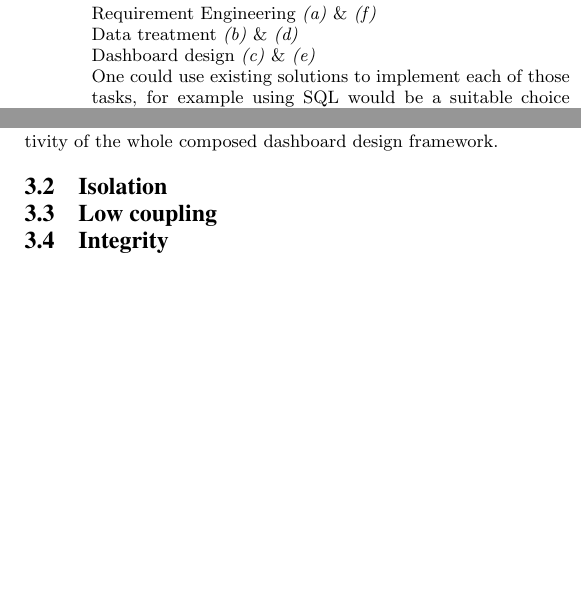
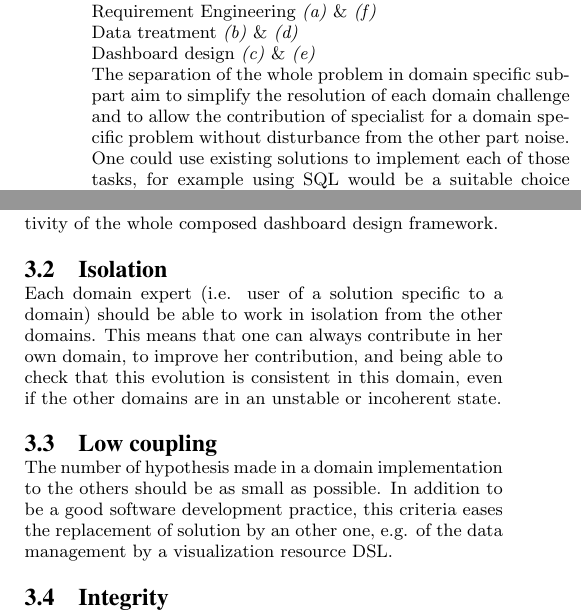
Before and after one commit to ILogre/ModularityPoster, a LaTeX paper (ModularityPoster.tex): two parts of the columns of page 2 of 2, joined at a grey line, cut so that both start at the same text, the shorter picture padded with empty space. Compiled offline with pdfLaTeX.

Commit message:
Chapter 3 : V1

```diff
--- a/ModularityPoster.tex
+++ b/ModularityPoster.tex
@@ -148,6 +148,9 @@ Those tasks refer to three different domains :\\
 Requirement Engineering \iitem{a} \& \iitem{f}\\
 Data treatment \iitem{b} \& \iitem{d}\\
 Dashboard design \iitem{c} \& \iitem{e}\\
+The separation of the whole problem in domain specific sub-part aim to simplify
+the resolution of each domain challenge and to allow the contribution of specialist
+for a domain specific problem without disturbance from the other part noise.
 % existing solution
 One could use existing solutions to implement each of those tasks, for example
 using SQL would be a suitable choice to store and refine sensor data, IFML to
@@ -172,11 +175,24 @@ composition should therefore take this fact into consideration to ease the
 evolutivity of the whole composed dashboard design framework.
 
 \subsection{Isolation}
+Each domain expert (i.e. user of a solution specific to a domain) should be able to
+work in isolation from the other domains. This means that one can always contribute
+in her own domain, to improve her contribution, and being able to check that
+this evolution is consistent in this domain, even if the other domains are in
+an unstable or incoherent state.
+
 \subsection{Low coupling}
+The number of hypothesis made in a domain implementation to the others should be
+as small as possible. In addition to be a good software development practice,
+this criteria eases the replacement of solution by an other one, e.g. of the
+data management by a visualization resource DSL.
+									%%% to complete
+
 \subsection{Integrity}
 
 \section{Actionable insights}
 \subsection{DSL composition}
+
 		Aggregation
 		Fusion/Merge
 		Integration
```
